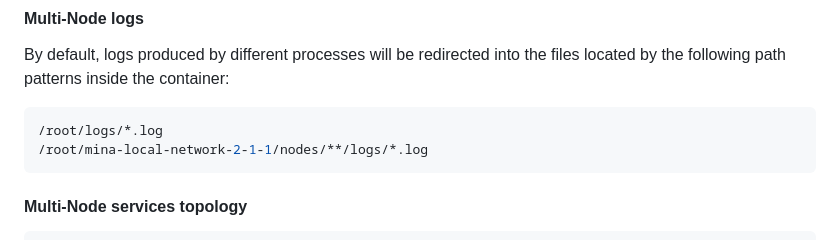
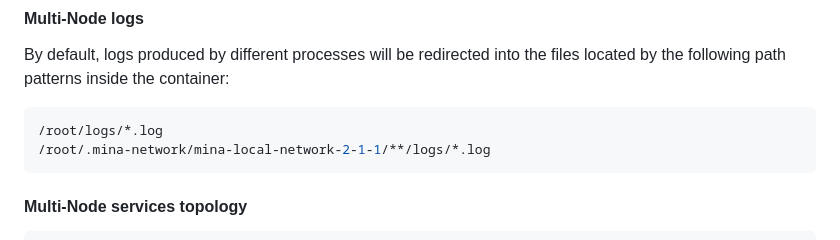
Before and after one commit to o1-labs/mina-lightnet-docker, a Markdown page: DockerHub.md, the part around the change. GitHub-like rendering.

Commit message:
DuckerHub Readme path to logs fix.

````diff
--- a/DockerHub.md
+++ b/DockerHub.md
@@ -195,7 +195,7 @@ By default, logs produced by different processes will be redirected into the fil
 
 ```shell
 /root/logs/*.log
-/root/mina-local-network-2-1-1/nodes/**/logs/*.log
+/root/.mina-network/mina-local-network-2-1-1/**/logs/*.log
 ```
 
 #### Multi-Node services topology
````
